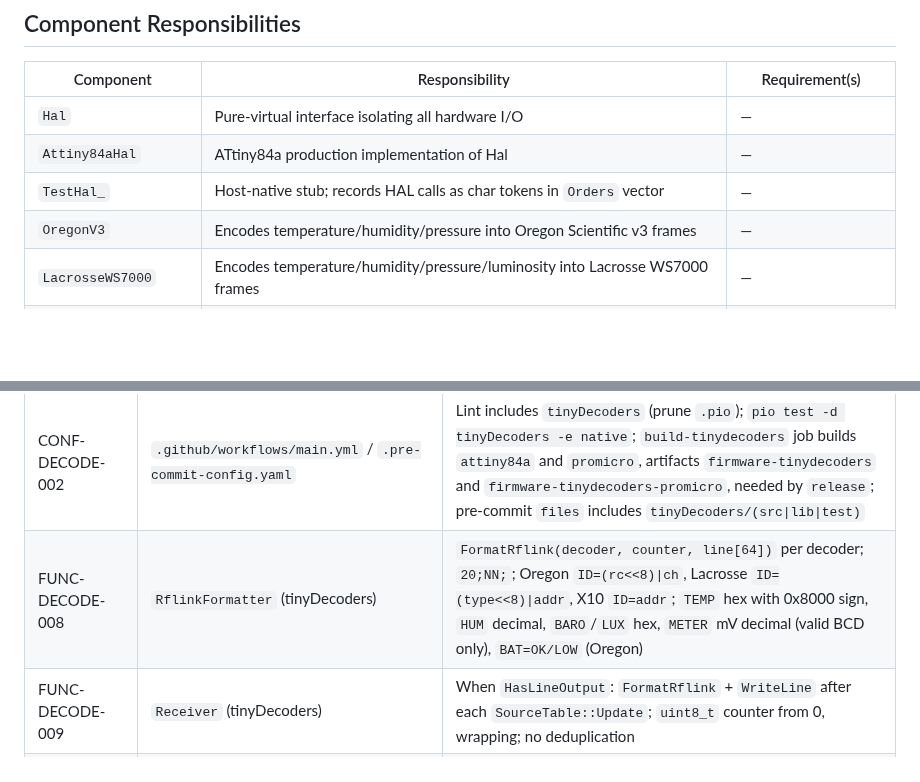
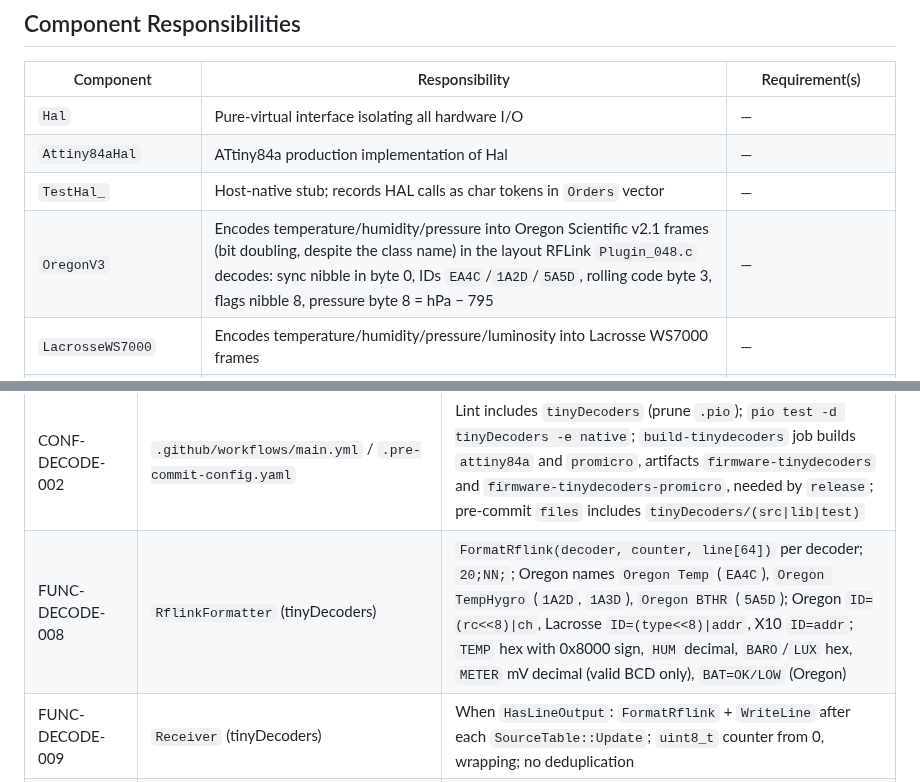
Before and after one commit to arcadien/tinySensor, a Markdown page: docs/architecture.md, 2 parts joined by grey strips. Rendered like a GitHub page; blank space fills up the shorter version.

```diff
--- a/docs/architecture.md
+++ b/docs/architecture.md
@@ -38,7 +38,7 @@ graph TD
 | `Hal` | Pure-virtual interface isolating all hardware I/O | — |
 | `Attiny84aHal` | ATtiny84a production implementation of Hal | — |
 | `TestHal_` | Host-native stub; records HAL calls as char tokens in `Orders` vector | — |
-| `OregonV3` | Encodes temperature/humidity/pressure into Oregon Scientific v3 frames | — |
+| `OregonV3` | Encodes temperature/humidity/pressure into Oregon Scientific v2.1 frames (bit doubling, despite the class name) in the layout RFLink `Plugin_048.c` decodes: sync nibble in byte 0, IDs `EA4C`/`1A2D`/`5A5D`, rolling code byte 3, flags nibble 8, pressure byte 8 = hPa − 795 | — |
 | `LacrosseWS7000` | Encodes temperature/humidity/pressure/luminosity into Lacrosse WS7000 frames | — |
 | `x10rf` | Encodes meter readings into X10 RF frames (battery voltage, analog sensors); routes all timing through Hal X10 delay methods | TECH-X10-001, TECH-X10-002 |
 | `BMx280` | Abstracts BMP280/BME280 I2C sensor behind a common interface; no `Hal*`, hardware access delegated to SparkFun BME280 over TinyI2C; file-scope object in `main.cpp` | FUNC-SENSOR-001, TECH-HAL-001 |
@@ -272,7 +272,7 @@ Every physical board is a separate PlatformIO environment with its own `build_fl
 | PLAT-DECODE-002 | `Attiny84aReceiverHal` (tinyDecoders) | SSD1306 0x3C via `TinyI2C` (PA6 SDA, PA4 SCL); fixed init sequence, 4 × 128 zero bytes, `AF`; `DrawChar` = pages 2·row and 2·row+1, column col·8, 8 glyph bytes each |
 | CONF-DECODE-001 | `tinyDecoders/platformio.ini` / `tinyDecoders/src/main.cpp` | env `attiny84a`: 8 MHz, lfuse 0xE2 / hfuse 0xDF / efuse 0xFF, no framework, pinned `tinyi2c`, `maximum_size` 8192, `maximum_ram_size` 384; main = Init, sei, Poll loop |
 | CONF-DECODE-002 | `.github/workflows/main.yml` / `.pre-commit-config.yaml` | Lint includes `tinyDecoders` (prune `.pio`); `pio test -d tinyDecoders -e native`; `build-tinydecoders` job builds `attiny84a` and `promicro`, artifacts `firmware-tinydecoders` and `firmware-tinydecoders-promicro`, needed by `release`; pre-commit `files` includes `tinyDecoders/(src\|lib\|test)` |
-| FUNC-DECODE-008 | `RflinkFormatter` (tinyDecoders) | `FormatRflink(decoder, counter, line[64])` per decoder; `20;NN;`; Oregon `ID=(rc<<8)\|ch`, Lacrosse `ID=(type<<8)\|addr`, X10 `ID=addr`; `TEMP` hex with 0x8000 sign, `HUM` decimal, `BARO`/`LUX` hex, `METER` mV decimal (valid BCD only), `BAT=OK/LOW` (Oregon) |
+| FUNC-DECODE-008 | `RflinkFormatter` (tinyDecoders) | `FormatRflink(decoder, counter, line[64])` per decoder; `20;NN;`; Oregon names `Oregon Temp` (`EA4C`), `Oregon TempHygro` (`1A2D`, `1A3D`), `Oregon BTHR` (`5A5D`); Oregon `ID=(rc<<8)\|ch`, Lacrosse `ID=(type<<8)\|addr`, X10 `ID=addr`; `TEMP` hex with 0x8000 sign, `HUM` decimal, `BARO`/`LUX` hex, `METER` mV decimal (valid BCD only), `BAT=OK/LOW` (Oregon) |
 | FUNC-DECODE-009 | `Receiver` (tinyDecoders) | When `HasLineOutput`: `FormatRflink` + `WriteLine` after each `SourceTable::Update`; `uint8_t` counter from 0, wrapping; no deduplication |
 | PLAT-DECODE-003 | `ProMicroReceiverHal` (tinyDecoders) | PD4 input without pull-up (RXB6 at 5 V); Timer1 normal mode, prescaler 8, ICNC1, edge toggled per capture; duration ticks/2, 65535 after a full period; 64-pulse ring, drop when full; overflow adds 32768 µs; atomic reads |
 | PLAT-DECODE-004 | `ProMicroReceiverHal` (tinyDecoders) | `Wire` at 400 kHz, SDA D2 (PD1), SCL D3 (PD0); SSD1306 0x3C, same init and `DrawChar` bytes as PLAT-DECODE-002; no level shifting (OLED module regulated, 5 V I2C) |
```
Also changed, not shown: other parts of docs/architecture.md (+19 -19 lines).
